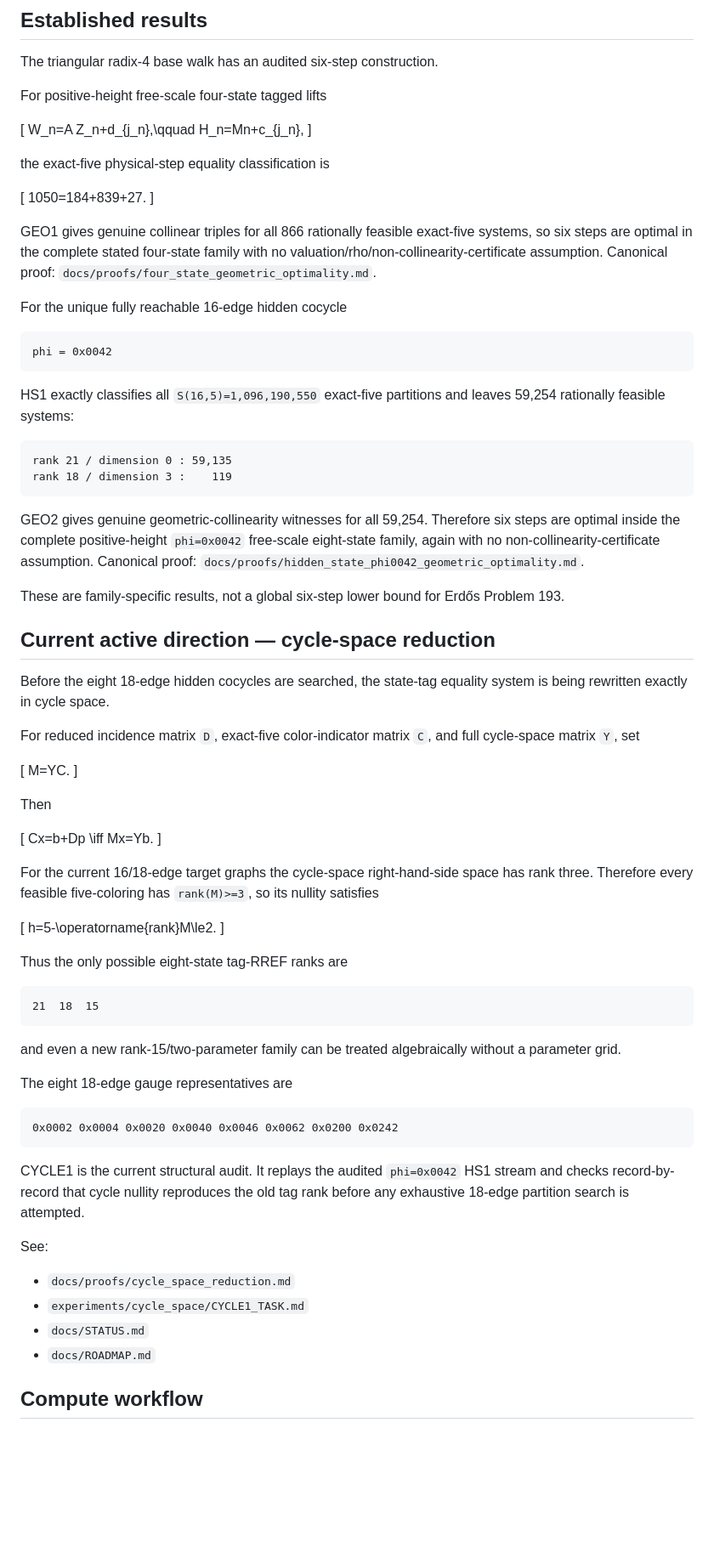
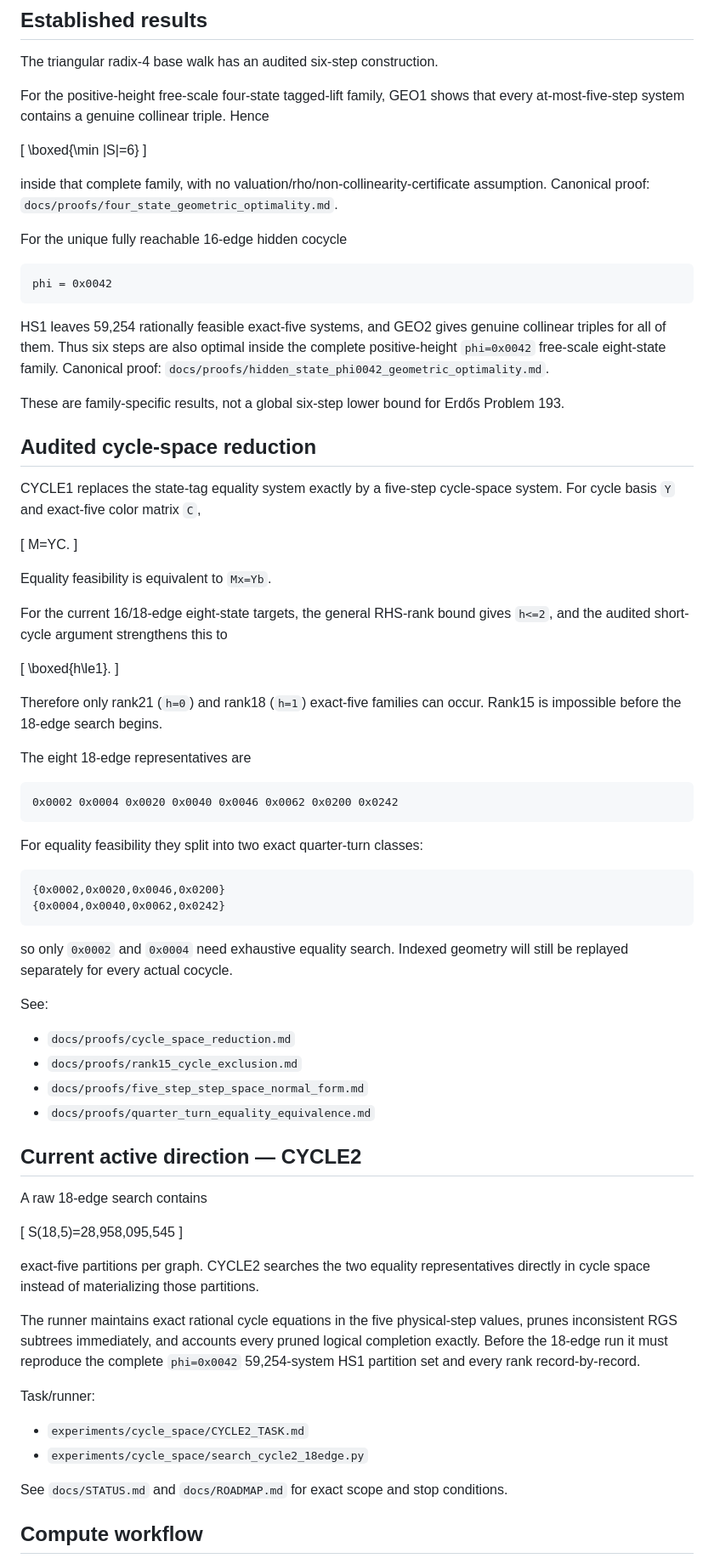
Before and after one commit to nyan-nyan-nyan-pyon/Erd-sProblem193, a Markdown page: README.md, the part around the change. Shown at 85% size. Drawn GitHub-style; blank space fills up the shorter version.

Commit message:
Update README for audited CYCLE1 and CYCLE2

````diff
--- a/README.md
+++ b/README.md
@@ -6,19 +6,13 @@ This repository is the canonical workspace for the triangular tagged-lift invest
 
 The triangular radix-4 base walk has an audited six-step construction.
 
-For positive-height free-scale four-state tagged lifts
+For the positive-height free-scale four-state tagged-lift family, GEO1 shows that every at-most-five-step system contains a genuine collinear triple. Hence
 
 \[
-W_n=A Z_n+d_{j_n},\qquad H_n=Mn+c_{j_n},
+\boxed{\min |S|=6}
 \]
 
-the exact-five physical-step equality classification is
-
-\[
-1050=184+839+27.
-\]
-
-GEO1 gives genuine collinear triples for all 866 rationally feasible exact-five systems, so six steps are optimal in the complete stated four-state family with no valuation/rho/non-collinearity-certificate assumption. Canonical proof: `docs/proofs/four_state_geometric_optimality.md`.
+inside that complete family, with no valuation/rho/non-collinearity-certificate assumption. Canonical proof: `docs/proofs/four_state_geometric_optimality.md`.
 
 For the unique fully reachable 16-edge hidden cocycle
 
@@ -26,63 +20,68 @@ For the unique fully reachable 16-edge hidden cocycle
 phi = 0x0042
 ```
 
-HS1 exactly classifies all `S(16,5)=1,096,190,550` exact-five partitions and leaves 59,254 rationally feasible systems:
-
-```text
-rank 21 / dimension 0 : 59,135
-rank 18 / dimension 3 :    119
-```
-
-GEO2 gives genuine geometric-collinearity witnesses for all 59,254. Therefore six steps are optimal inside the complete positive-height `phi=0x0042` free-scale eight-state family, again with no non-collinearity-certificate assumption. Canonical proof: `docs/proofs/hidden_state_phi0042_geometric_optimality.md`.
+HS1 leaves 59,254 rationally feasible exact-five systems, and GEO2 gives genuine collinear triples for all of them. Thus six steps are also optimal inside the complete positive-height `phi=0x0042` free-scale eight-state family. Canonical proof: `docs/proofs/hidden_state_phi0042_geometric_optimality.md`.
 
 These are family-specific results, not a global six-step lower bound for Erdős Problem 193.
 
-## Current active direction — cycle-space reduction
+## Audited cycle-space reduction
 
-Before the eight 18-edge hidden cocycles are searched, the state-tag equality system is being rewritten exactly in cycle space.
-
-For reduced incidence matrix `D`, exact-five color-indicator matrix `C`, and full cycle-space matrix `Y`, set
+CYCLE1 replaces the state-tag equality system exactly by a five-step cycle-space system. For cycle basis `Y` and exact-five color matrix `C`,
 
 \[
 M=YC.
 \]
 
-Then
+Equality feasibility is equivalent to `Mx=Yb`.
+
+For the current 16/18-edge eight-state targets, the general RHS-rank bound gives `h<=2`, and the audited short-cycle argument strengthens this to
 
 \[
-Cx=b+Dp
-\iff
-Mx=Yb.
+\boxed{h\le1}.
 \]
 
-For the current 16/18-edge target graphs the cycle-space right-hand-side space has rank three. Therefore every feasible five-coloring has `rank(M)>=3`, so its nullity satisfies
+Therefore only rank21 (`h=0`) and rank18 (`h=1`) exact-five families can occur. Rank15 is impossible before the 18-edge search begins.
 
-\[
-h=5-\operatorname{rank}M\le2.
-\]
-
-Thus the only possible eight-state tag-RREF ranks are
-
-```text
-21  18  15
-```
-
-and even a new rank-15/two-parameter family can be treated algebraically without a parameter grid.
-
-The eight 18-edge gauge representatives are
+The eight 18-edge representatives are
 
 ```text
 0x0002 0x0004 0x0020 0x0040 0x0046 0x0062 0x0200 0x0242
 ```
 
-CYCLE1 is the current structural audit. It replays the audited `phi=0x0042` HS1 stream and checks record-by-record that cycle nullity reproduces the old tag rank before any exhaustive 18-edge partition search is attempted.
+For equality feasibility they split into two exact quarter-turn classes:
+
+```text
+{0x0002,0x0020,0x0046,0x0200}
+{0x0004,0x0040,0x0062,0x0242}
+```
+
+so only `0x0002` and `0x0004` need exhaustive equality search. Indexed geometry will still be replayed separately for every actual cocycle.
 
 See:
 
 - `docs/proofs/cycle_space_reduction.md`
-- `experiments/cycle_space/CYCLE1_TASK.md`
-- `docs/STATUS.md`
-- `docs/ROADMAP.md`
+- `docs/proofs/rank15_cycle_exclusion.md`
+- `docs/proofs/five_step_step_space_normal_form.md`
+- `docs/proofs/quarter_turn_equality_equivalence.md`
+
+## Current active direction — CYCLE2
+
+A raw 18-edge search contains
+
+\[
+S(18,5)=28,958,095,545
+\]
+
+exact-five partitions per graph. CYCLE2 searches the two equality representatives directly in cycle space instead of materializing those partitions.
+
+The runner maintains exact rational cycle equations in the five physical-step values, prunes inconsistent RGS subtrees immediately, and accounts every pruned logical completion exactly. Before the 18-edge run it must reproduce the complete `phi=0x0042` 59,254-system HS1 partition set and every rank record-by-record.
+
+Task/runner:
+
+- `experiments/cycle_space/CYCLE2_TASK.md`
+- `experiments/cycle_space/search_cycle2_18edge.py`
+
+See `docs/STATUS.md` and `docs/ROADMAP.md` for exact scope and stop conditions.
 
 ## Compute workflow
 
````
